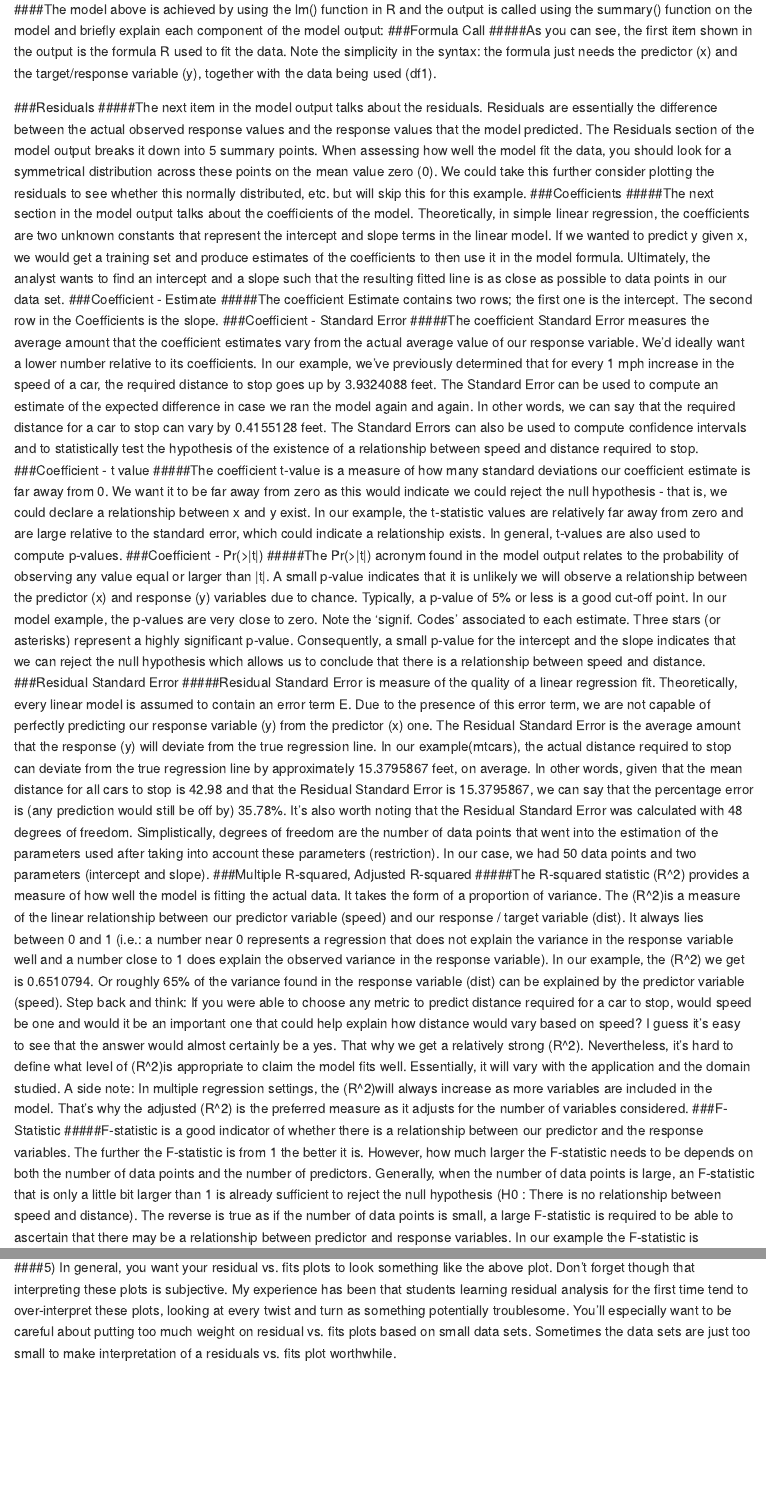
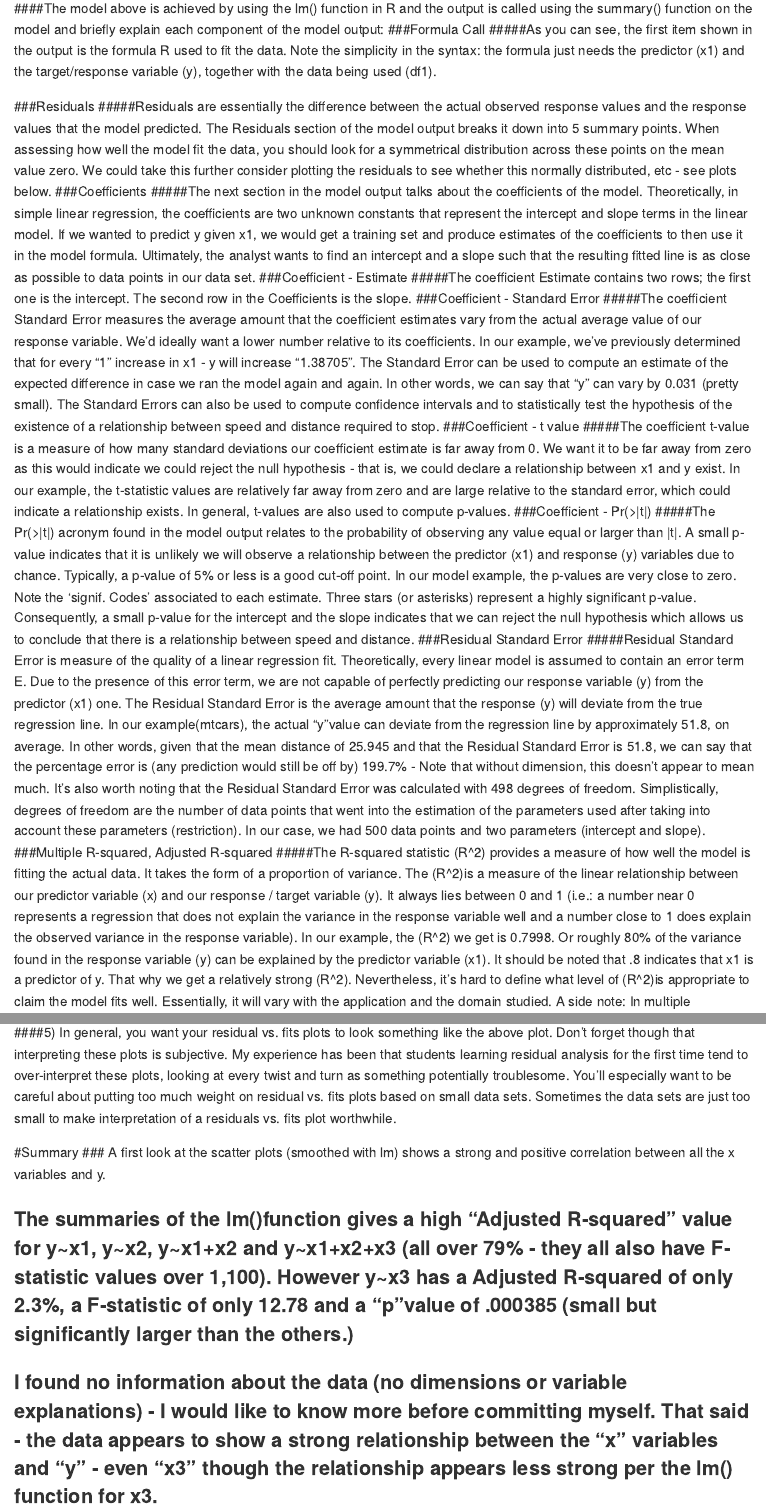
Before and after one commit to GaryFH/OPTIONALRegression-practice, an R Markdown document (OPTIONALRegression-practice.Rmd): the page in a window 1100 px wide, from 2380 px down before the commit and from 2440 px down after it, so that both start at the same text, and a second part further down, joined at a grey line. Rendered offline with R 4.5, knitr and Pandoc, with nearby package versions; both versions are drawn in the output format of the newer one.

Commit message:
commit 2

````diff
--- a/OPTIONALRegression-practice.Rmd
+++ b/OPTIONALRegression-practice.Rmd
@@ -49,25 +52,25 @@ g
 ####The model above is achieved by using the lm() function in R and the output is called using the summary() function on the model and briefly explain each component of the model output:
 ###Formula Call
-#####As you can see, the first item shown in the output is the formula R used to fit the data. Note the simplicity in the syntax: the formula just needs the predictor (x) and the target/response variable (y), together with the data being used (df1).
+#####As you can see, the first item shown in the output is the formula R used to fit the data. Note the simplicity in the syntax: the formula just needs the predictor (x1) and the target/response variable (y), together with the data being used (df1).
 
 ###Residuals
-#####The next item in the model output talks about the residuals. Residuals are essentially the difference between the actual observed response values and the response values that the model predicted. The Residuals section of the model output breaks it down into 5 summary points. When assessing how well the model fit the data, you should look for a symmetrical distribution across these points on the mean value zero (0).  We could take this further consider plotting the residuals to see whether this normally distributed, etc. but will skip this for this example.
+#####Residuals are essentially the difference between the actual observed response values and the response values that the model predicted. The Residuals section of the model output breaks it down into 5 summary points. When assessing how well the model fit the data, you should look for a symmetrical distribution across these points on the mean value zero.  We could take this further consider plotting the residuals to see whether this normally distributed, etc - see plots below.
 ###Coefficients
-#####The next section in the model output talks about the coefficients of the model. Theoretically, in simple linear regression, the coefficients are two unknown constants that represent the intercept and slope terms in the linear model. If we wanted to predict y given x, we would get a training set and produce estimates of the coefficients to then use it in the model formula. Ultimately, the analyst wants to find an intercept and a slope such that the resulting fitted line is as close as possible to data points in our data set.
+#####The next section in the model output talks about the coefficients of the model. Theoretically, in simple linear regression, the coefficients are two unknown constants that represent the intercept and slope terms in the linear model. If we wanted to predict y given x1, we would get a training set and produce estimates of the coefficients to then use it in the model formula. Ultimately, the analyst wants to find an intercept and a slope such that the resulting fitted line is as close as possible to data points in our data set.
 ###Coefficient - Estimate
 #####The coefficient Estimate contains two rows; the first one is the intercept. The second row in the Coefficients is the slope.
 ###Coefficient - Standard Error
-#####The coefficient Standard Error measures the average amount that the coefficient estimates vary from the actual average value of our response variable. We’d ideally want a lower number relative to its coefficients. In our example, we’ve previously determined that for every 1 mph increase in the speed of a car, the required distance to stop goes up by 3.9324088 feet. The Standard Error can be used to compute an estimate of the expected difference in case we ran the model again and again. In other words, we can say that the required distance for a car to stop can vary by 0.4155128 feet. The Standard Errors can also be used to compute confidence intervals and to statistically test the hypothesis of the existence of a relationship between speed and distance required to stop.
+#####The coefficient Standard Error measures the average amount that the coefficient estimates vary from the actual average value of our response variable. We’d ideally want a lower number relative to its coefficients. In our example, we’ve previously determined that for every "1" increase in x1 - y will increase "1.38705".  The Standard Error can be used to compute an estimate of the expected difference in case we ran the model again and again. In other words, we can say that "y" can vary by 0.031 (pretty small).  The Standard Errors can also be used to compute confidence intervals and to statistically test the hypothesis of the existence of a relationship between speed and distance required to stop.
 ###Coefficient - t value
-#####The coefficient t-value is a measure of how many standard deviations our coefficient estimate is far away from 0. We want it to be far away from zero as this would indicate we could reject the null hypothesis - that is, we could declare a relationship between x and y exist. In our example, the t-statistic values are relatively far away from zero and are large relative to the standard error, which could indicate a relationship exists. In general, t-values are also used to compute p-values.
+#####The coefficient t-value is a measure of how many standard deviations our coefficient estimate is far away from 0. We want it to be far away from zero as this would indicate we could reject the null hypothesis - that is, we could declare a relationship between x1 and y exist. In our example, the t-statistic values are relatively far away from zero and are large relative to the standard error, which could indicate a relationship exists. In general, t-values are also used to compute p-values.
 ###Coefficient - Pr(>|t|)
-#####The Pr(>|t|) acronym found in the model output relates to the probability of observing any value equal or larger than |t|. A small p-value indicates that it is unlikely we will observe a relationship between the predictor (x) and response (y) variables due to chance. Typically, a p-value of 5% or less is a good cut-off point. In our model example, the p-values are very close to zero. Note the ‘signif. Codes’ associated to each estimate. Three stars (or asterisks) represent a highly significant p-value. Consequently, a small p-value for the intercept and the slope indicates that we can reject the null hypothesis which allows us to conclude that there is a relationship between speed and distance.
+#####The Pr(>|t|) acronym found in the model output relates to the probability of observing any value equal or larger than |t|. A small p-value indicates that it is unlikely we will observe a relationship between the predictor (x1) and response (y) variables due to chance. Typically, a p-value of 5% or less is a good cut-off point. In our model example, the p-values are very close to zero. Note the ‘signif. Codes’ associated to each estimate. Three stars (or asterisks) represent a highly significant p-value. Consequently, a small p-value for the intercept and the slope indicates that we can reject the null hypothesis which allows us to conclude that there is a relationship between speed and distance.
 ###Residual Standard Error
-#####Residual Standard Error is measure of the quality of a linear regression fit. Theoretically, every linear model is assumed to contain an error term E. Due to the presence of this error term, we are not capable of perfectly predicting our response variable (y) from the predictor (x) one. The Residual Standard Error is the average amount that the response (y) will deviate from the true regression line. In our example(mtcars), the actual distance required to stop can deviate from the true regression line by approximately 15.3795867 feet, on average. In other words, given that the mean distance for all cars to stop is 42.98 and that the Residual Standard Error is 15.3795867, we can say that the percentage error is (any prediction would still be off by) 35.78%. It’s also worth noting that the Residual Standard Error was calculated with 48 degrees of freedom. Simplistically, degrees of freedom are the number of data points that went into the estimation of the parameters used after taking into account these parameters (restriction). In our case, we had 50 data points and two parameters (intercept and slope).
+#####Residual Standard Error is measure of the quality of a linear regression fit. Theoretically, every linear model is assumed to contain an error term E. Due to the presence of this error term, we are not capable of perfectly predicting our response variable (y) from the predictor (x1) one. The Residual Standard Error is the average amount that the response (y) will deviate from the true regression line. In our example(mtcars), the actual "y"value can deviate from the regression line by approximately 51.8, on average. In other words, given that the mean distance of 25.945 and that the Residual Standard Error is 51.8, we can say that the percentage error is (any prediction would still be off by) 199.7% - Note that without dimension,  this doesn't appear to mean much. It’s also worth noting that the Residual Standard Error was calculated with 498 degrees of freedom. Simplistically, degrees of freedom are the number of data points that went into the estimation of the parameters used after taking into account these parameters (restriction). In our case, we had 500 data points and two parameters (intercept and slope).
 ###Multiple R-squared, Adjusted R-squared
-#####The R-squared statistic (R^2) provides a measure of how well the model is fitting the actual data. It takes the form of a proportion of variance. The (R^2)is a measure of the linear relationship between our predictor variable (speed) and our response / target variable (dist). It always lies between 0 and 1 (i.e.: a number near 0 represents a regression that does not explain the variance in the response variable well and a number close to 1 does explain the observed variance in the response variable). In our example, the (R^2) we get is 0.6510794. Or roughly 65% of the variance found in the response variable (dist) can be explained by the predictor variable (speed). Step back and think: If you were able to choose any metric to predict distance required for a car to stop, would speed be one and would it be an important one that could help explain how distance would vary based on speed? I guess it’s easy to see that the answer would almost certainly be a yes. That why we get a relatively strong (R^2).  Nevertheless, it’s hard to define what level of (R^2)is appropriate to claim the model fits well. Essentially, it will vary with the application and the domain studied.  A side note: In multiple regression settings, the (R^2)will always increase as more variables are included in the model. That’s why the adjusted (R^2) is the preferred measure as it adjusts for the number of variables considered.
+#####The R-squared statistic (R^2) provides a measure of how well the model is fitting the actual data. It takes the form of a proportion of variance. The (R^2)is a measure of the linear relationship between our predictor variable (x) and our response / target variable (y). It always lies between 0 and 1 (i.e.: a number near 0 represents a regression that does not explain the variance in the response variable well and a number close to 1 does explain the observed variance in the response variable). In our example, the (R^2) we get is 0.7998. Or roughly 80% of the variance found in the response variable (y) can be explained by the predictor variable (x1).  It should be noted that .8 indicates that x1 is a predictor of y. That why we get a relatively strong (R^2).  Nevertheless, it’s hard to define what level of (R^2)is appropriate to claim the model fits well. Essentially, it will vary with the application and the domain studied.  A side note: In multiple regression settings, the (R^2)will always increase as more variables are included in the model. That’s why the adjusted (R^2) is the preferred measure as it adjusts for the number of variables considered.
 ###F-Statistic
-#####F-statistic is a good indicator of whether there is a relationship between our predictor and the response variables. The further the F-statistic is from 1 the better it is. However, how much larger the F-statistic needs to be depends on both the number of data points and the number of predictors. Generally, when the number of data points is large, an F-statistic that is only a little bit larger than 1 is already sufficient to reject the null hypothesis (H0 : There is no relationship between speed and distance). The reverse is true as if the number of data points is small, a large F-statistic is required to be able to ascertain that there may be a relationship between predictor and response variables. In our example the F-statistic is 89.5671065 which is relatively larger than 1 given the size of our data.
+#####F-statistic is a good indicator of whether there is a relationship between our predictor and the response variables. The further the F-statistic is from 1 the better it is. However, how much larger the F-statistic needs to be depends on both the number of data points and the number of predictors. Generally, when the number of data points is large, an F-statistic that is only a little bit larger than 1 is already sufficient to reject the null hypothesis (H0 : There is no relationship between x1 and y). The reverse is true as if the number of data points is small, a large F-statistic is required to be able to ascertain that there may be a relationship between predictor and response variables. In our example the F-statistic is 1990 which is relatively larger than 1 given the size of our data.
 
 
 ```{r plotA}
@@ -103,3 +106,11 @@ plot(a5,which=1,col="red")
 ####4) No one residual "stands out" from the basic random pattern of residuals. This suggests that there are no outliers.
 
 ####5) In general, you want your residual vs. fits plots to look something like the above plot. Don't forget though that interpreting these plots is subjective. My experience has been that students learning residual analysis for the first time tend to over-interpret these plots, looking at every twist and turn as something potentially troublesome. You'll especially want to be careful about putting too much weight on residual vs. fits plots based on small data sets. Sometimes the data sets are just too small to make interpretation of a residuals vs. fits plot worthwhile.
+
+
+#Summary
+###   A first look at the scatter plots (smoothed with lm) shows a strong and positive correlation between all the x variables and y.
+
+### The summaries of the lm()function gives a high "Adjusted R-squared" value for y~x1, y~x2, y~x1+x2 and y~x1+x2+x3 (all over 79% - they all also have F-statistic values over 1,100).  However y~x3 has a Adjusted R-squared of only 2.3%,  a F-statistic of only 12.78 and a "p"value of .000385 (small but significantly larger than the others.)
+
+### I found no information about the data (no dimensions or variable explanations) - I would like to know more before committing myself.   That said - the data appears to show a strong relationship between the "x" variables and "y" - even "x3" though the relationship appears less strong per the lm() function for x3.
````
Also changed, not shown: OPTIONALRegression-practice.html, OPTIONALRegression-practice.md (added), OPTIONALRegression-practice.Rmd (17 more changed lines), 6 other files.
